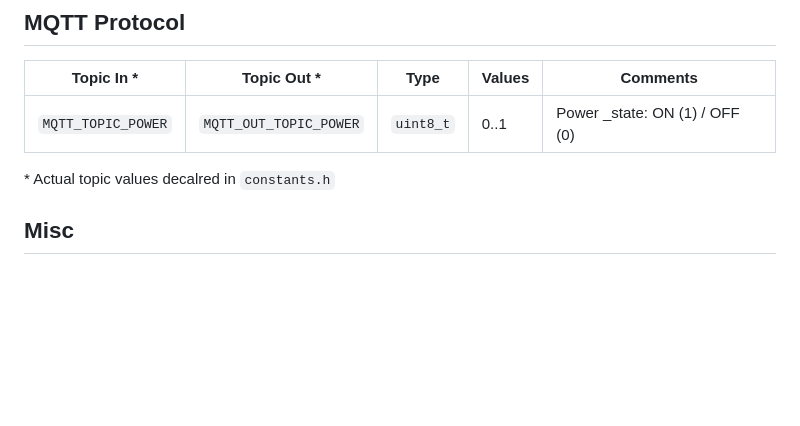
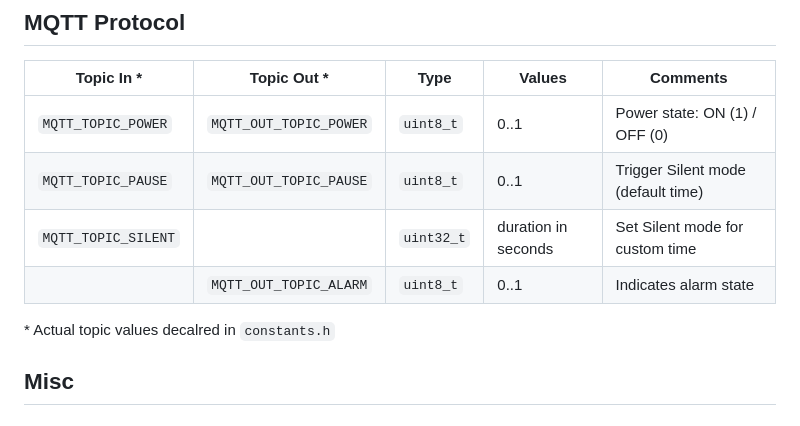
Before and after one commit to DrA1ex/esp_ir_motion, a Markdown page: README.md, the part around the change. Rendered like a GitHub page; blank space fills up the shorter version.

```diff
--- a/README.md
+++ b/README.md
@@ -57,10 +57,12 @@ pio run -t upload -e $PLATFORM-$ENV --upload-port "$ADDRESS"
 
 | Topic In *       			| Topic Out *          			| Type        | Values		         | Comments                              |
 |---------------------------|-------------------------------|-------------|----------------------|---------------------------------------|
-| `MQTT_TOPIC_POWER`		| `MQTT_OUT_TOPIC_POWER` 		| `uint8_t`   | 0..1      	     	 | Power _state: ON (1) / OFF (0)         |
+| `MQTT_TOPIC_POWER`		| `MQTT_OUT_TOPIC_POWER` 		| `uint8_t`   | 0..1      	     	 | Power state: ON (1) / OFF (0)         |
+| `MQTT_TOPIC_PAUSE`		| `MQTT_OUT_TOPIC_PAUSE` 		| `uint8_t`   | 0..1      	     	 | Trigger Silent mode (default time)    |
+| `MQTT_TOPIC_SILENT`       |                      	    	| `uint32_t`  | duration in seconds  | Set Silent mode for custom time       |
+|                   		| `MQTT_OUT_TOPIC_ALARM` 	   	| `uint8_t`   | 0..1                 | Indicates alarm state                 |
 
 \* Actual topic values decalred in `constants.h`
-
 
 ## Misc
 
```
